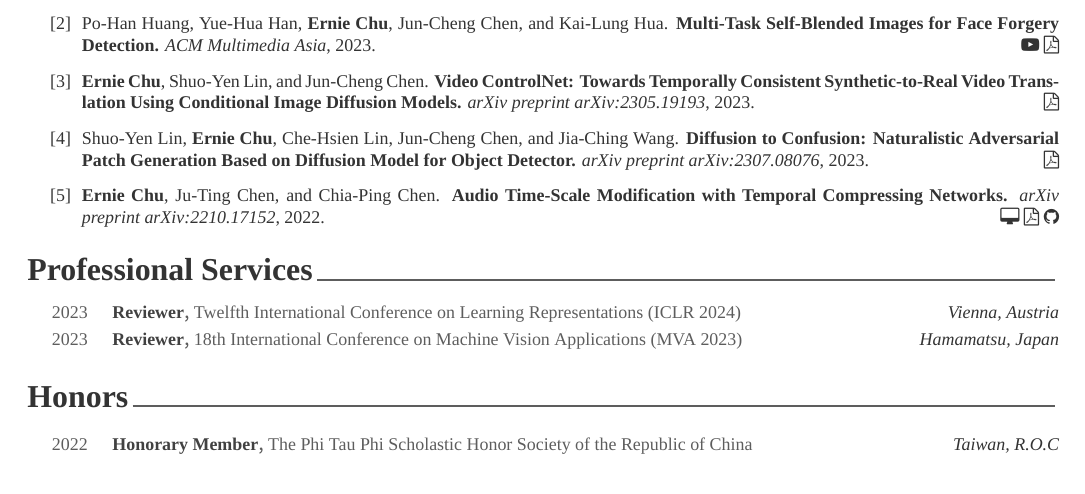
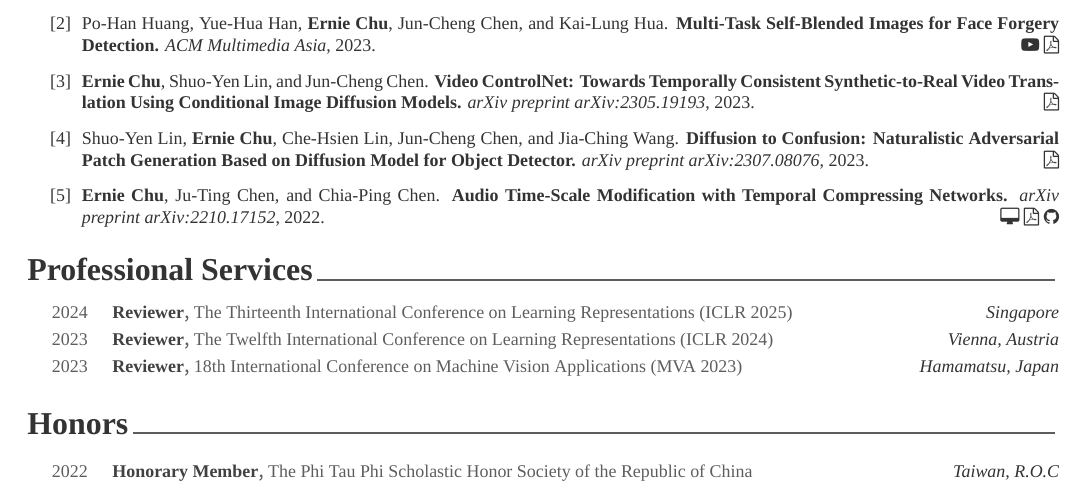
Before and after one commit to ernestchu/cv, a LaTeX CV (src/cv.tex, which reads src/sections/services.tex): part of page 1 of 2, cut so that both start at the same text. Compiled offline with XeLaTeX; a missing font is replaced by an installed copy or a similar font.

Commit message:
Update services.tex

```diff
--- a/src/sections/services.tex
+++ b/src/sections/services.tex
@@ -12,7 +12,14 @@
 %---------------------------------------------------------
   \cvhonor
     {Reviewer} % Position
-    {Twelfth International Conference on Learning Representations (ICLR 2024)} % Committee
+    {The Thirteenth International Conference on Learning Representations (ICLR 2025)} % Committee
+    {Singapore}  % Location
+    {2024} % Date(s)
+
+%---------------------------------------------------------
+  \cvhonor
+    {Reviewer} % Position
+    {The Twelfth International Conference on Learning Representations (ICLR 2024)} % Committee
     {Vienna, Austria} % Location
     {2023} % Date(s)
 
```
